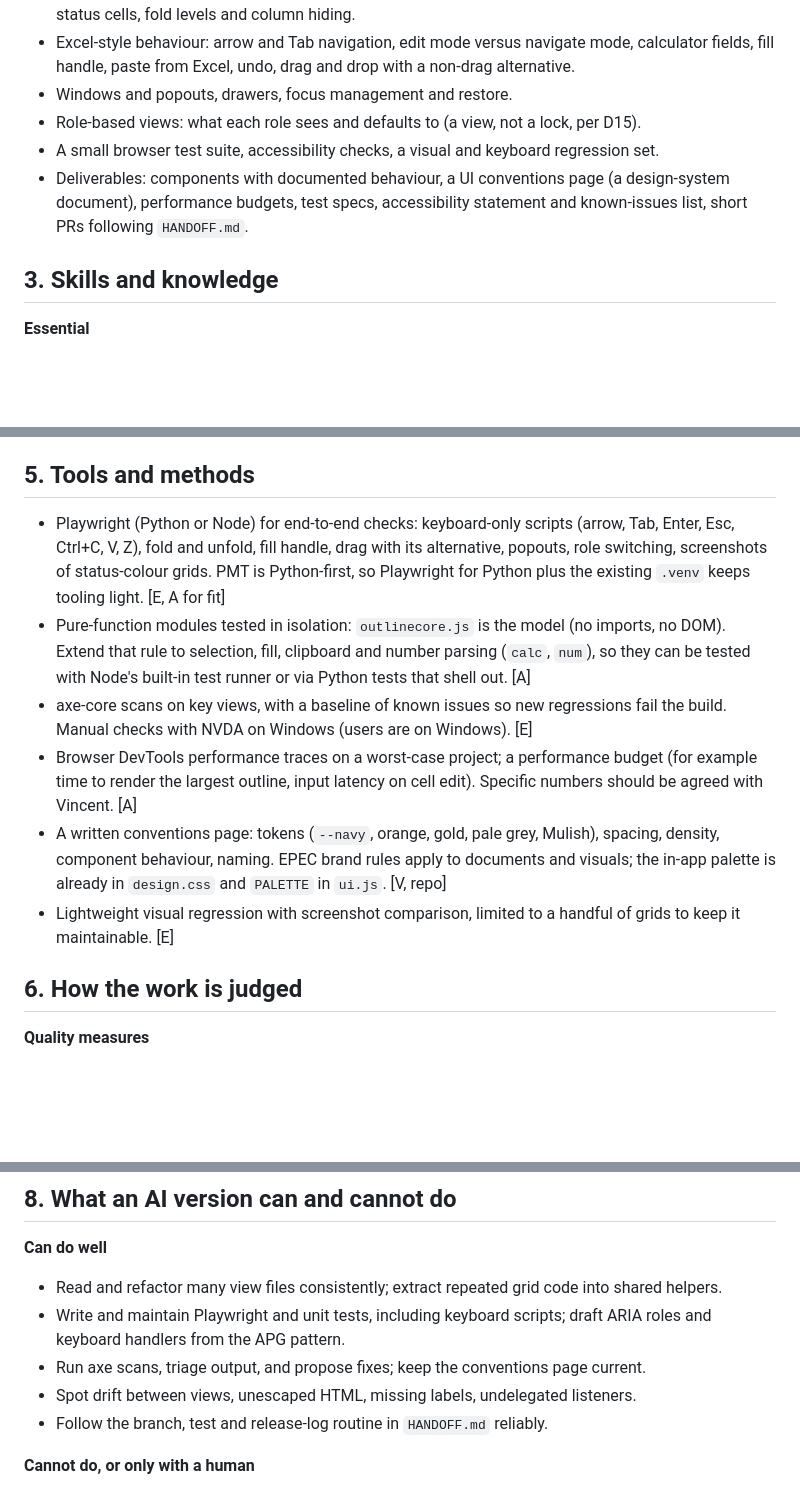
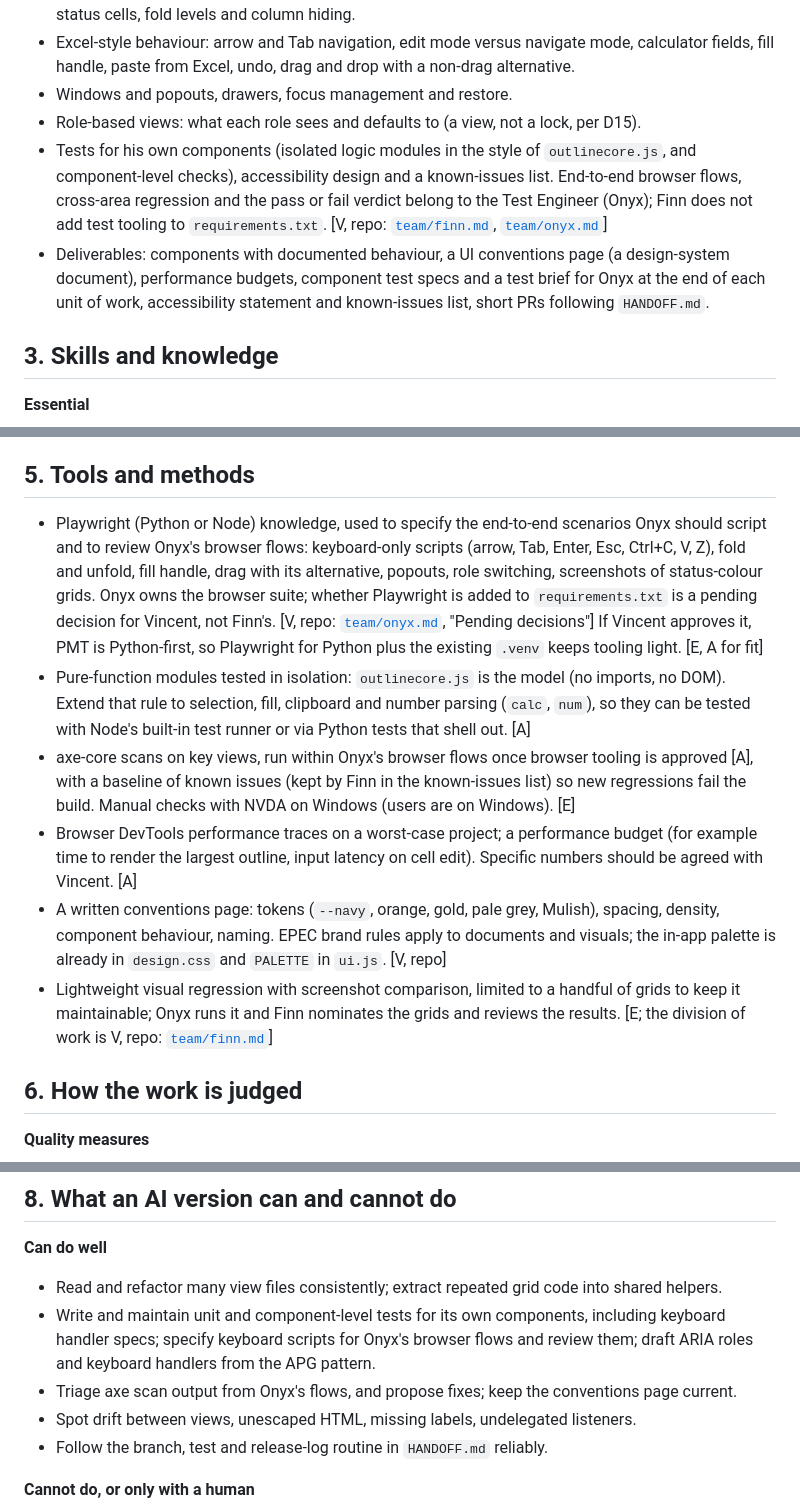
Before and after one commit to vdew1990/PMT, a Markdown page: team/profiles/frontend-engineer.md, 3 parts joined by grey strips. Rendered like a GitHub page; blank space fills up the shorter version.

```diff
--- a/team/profiles/frontend-engineer.md
+++ b/team/profiles/frontend-engineer.md
@@ -17,8 +17,8 @@ Grounding in the repository (read, not changed): plain JavaScript modules, `stat
 - Excel-style behaviour: arrow and Tab navigation, edit mode versus navigate mode, calculator fields, fill handle, paste from Excel, undo, drag and drop with a non-drag alternative.
 - Windows and popouts, drawers, focus management and restore.
 - Role-based views: what each role sees and defaults to (a view, not a lock, per D15).
-- A small browser test suite, accessibility checks, a visual and keyboard regression set.
-- Deliverables: components with documented behaviour, a UI conventions page (a design-system document), performance budgets, test specs, accessibility statement and known-issues list, short PRs following `HANDOFF.md`.
+- Tests for his own components (isolated logic modules in the style of `outlinecore.js`, and component-level checks), accessibility design and a known-issues list. End-to-end browser flows, cross-area regression and the pass or fail verdict belong to the Test Engineer (Onyx); Finn does not add test tooling to `requirements.txt`. [V, repo: [`team/finn.md`](../finn.md), [`team/onyx.md`](../onyx.md)]
+- Deliverables: components with documented behaviour, a UI conventions page (a design-system document), performance budgets, component test specs and a test brief for Onyx at the end of each unit of work, accessibility statement and known-issues list, short PRs following `HANDOFF.md`.
 
 ## 3. Skills and knowledge
 
@@ -47,12 +47,12 @@ Grounding in the repository (read, not changed): plain JavaScript modules, `stat
 
 ## 5. Tools and methods
 
-- Playwright (Python or Node) for end-to-end checks: keyboard-only scripts (arrow, Tab, Enter, Esc, Ctrl+C, V, Z), fold and unfold, fill handle, drag with its alternative, popouts, role switching, screenshots of status-colour grids. PMT is Python-first, so Playwright for Python plus the existing `.venv` keeps tooling light. [E, A for fit]
+- Playwright (Python or Node) knowledge, used to specify the end-to-end scenarios Onyx should script and to review Onyx's browser flows: keyboard-only scripts (arrow, Tab, Enter, Esc, Ctrl+C, V, Z), fold and unfold, fill handle, drag with its alternative, popouts, role switching, screenshots of status-colour grids. Onyx owns the browser suite; whether Playwright is added to `requirements.txt` is a pending decision for Vincent, not Finn's. [V, repo: [`team/onyx.md`](../onyx.md), "Pending decisions"] If Vincent approves it, PMT is Python-first, so Playwright for Python plus the existing `.venv` keeps tooling light. [E, A for fit]
 - Pure-function modules tested in isolation: `outlinecore.js` is the model (no imports, no DOM). Extend that rule to selection, fill, clipboard and number parsing (`calc`, `num`), so they can be tested with Node's built-in test runner or via Python tests that shell out. [A]
-- axe-core scans on key views, with a baseline of known issues so new regressions fail the build. Manual checks with NVDA on Windows (users are on Windows). [E]
+- axe-core scans on key views, run within Onyx's browser flows once browser tooling is approved [A], with a baseline of known issues (kept by Finn in the known-issues list) so new regressions fail the build. Manual checks with NVDA on Windows (users are on Windows). [E]
 - Browser DevTools performance traces on a worst-case project; a performance budget (for example time to render the largest outline, input latency on cell edit). Specific numbers should be agreed with Vincent. [A]
 - A written conventions page: tokens (`--navy`, orange, gold, pale grey, Mulish), spacing, density, component behaviour, naming. EPEC brand rules apply to documents and visuals; the in-app palette is already in `design.css` and `PALETTE` in `ui.js`. [V, repo]
-- Lightweight visual regression with screenshot comparison, limited to a handful of grids to keep it maintainable. [E]
+- Lightweight visual regression with screenshot comparison, limited to a handful of grids to keep it maintainable; Onyx runs it and Finn nominates the grids and reviews the results. [E; the division of work is V, repo: [`team/finn.md`](../finn.md)]
 
 ## 6. How the work is judged
 
@@ -94,8 +95,8 @@ Grounding in the repository (read, not changed): plain JavaScript modules, `stat
 
 **Can do well**
 - Read and refactor many view files consistently; extract repeated grid code into shared helpers.
-- Write and maintain Playwright and unit tests, including keyboard scripts; draft ARIA roles and keyboard handlers from the APG pattern.
-- Run axe scans, triage output, and propose fixes; keep the conventions page current.
+- Write and maintain unit and component-level tests for its own components, including keyboard handler specs; specify keyboard scripts for Onyx's browser flows and review them; draft ARIA roles and keyboard handlers from the APG pattern.
+- Triage axe scan output from Onyx's flows, and propose fixes; keep the conventions page current.
 - Spot drift between views, unescaped HTML, missing labels, undelegated listeners.
 - Follow the branch, test and release-log routine in `HANDOFF.md` reliably.
 
```
Also changed, not shown: other parts of team/profiles/frontend-engineer.md (+6 -0 lines), team/onyx.md (+12 -8 lines).
